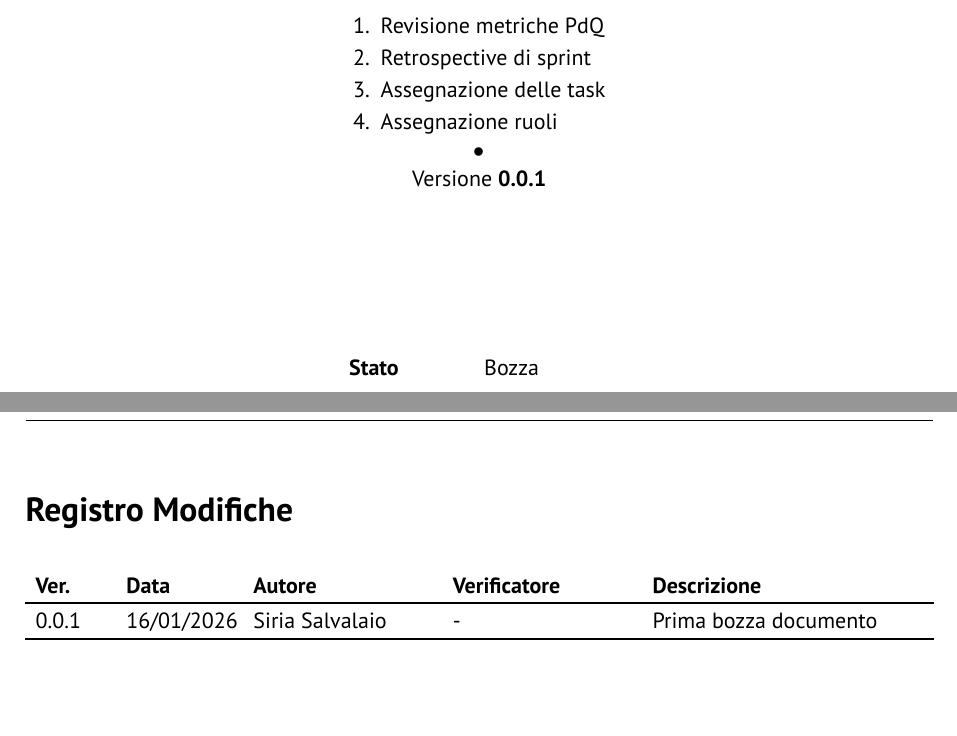
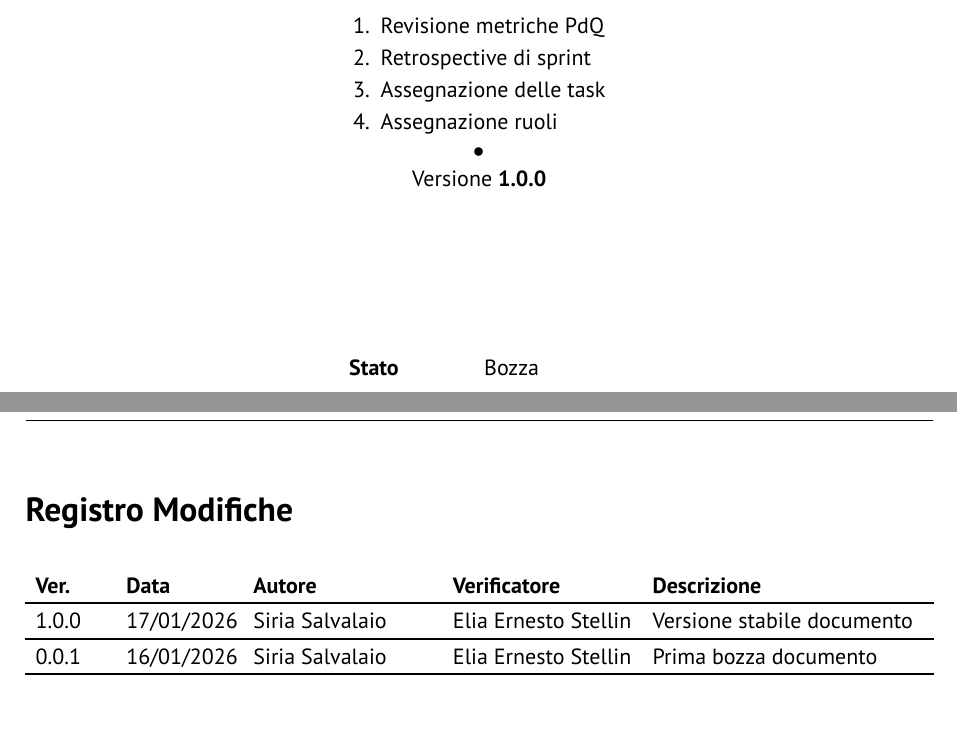
Before and after one commit to GlitchHub-Team/GlitchHub-Team.github.io, a Typst document (src/RTB/VerbaliInterni/2026-01-14.typ): two parts of pages 1 and 2 of 5, joined at a grey line, cut so that both start at the same text. Compiled offline with Typst 0.15.

Commit message:
VI 14/01/2026 v1.0.0

```diff
--- a/src/RTB/VerbaliInterni/2026-01-14.typ
+++ b/src/RTB/VerbaliInterni/2026-01-14.typ
@@ -4,13 +4,20 @@
 #show: report.with(
   titolo: "Verbale interno 14/01/2026",
   stato: "Bozza",
-  versione: "0.0.1",
+  versione: "1.0.0",
   registro-modifiche: (
+    (
+      "1.0.0",
+      "17/01/2026",
+      "Siria Salvalaio",
+      "Elia Ernesto Stellin",
+      "Versione stabile documento"
+    ),
     (
       "0.0.1",
       "16/01/2026",
       "Siria Salvalaio",
-      "-",
+      "Elia Ernesto Stellin",
       "Prima bozza documento",
     ),
   ),
@@ -35,8 +42,8 @@
     [Assegnazione ruoli],
   ),
   htmlId: "RTB-VerbaliInterni",
-  verificatore-interno: "-",
-  left-signature: "",
+  verificatore-interno: "Elia Ernesto Stellin",
+  left-signature: "../assets/firme/firma_Elia_Ernesto_Stellin.jpg",
   tipo-verbale: "Interno",
 )
 
```
Also changed, not shown: src/RTB/VerbaliInterni/2026-01-14.typ (1 more changed lines).
